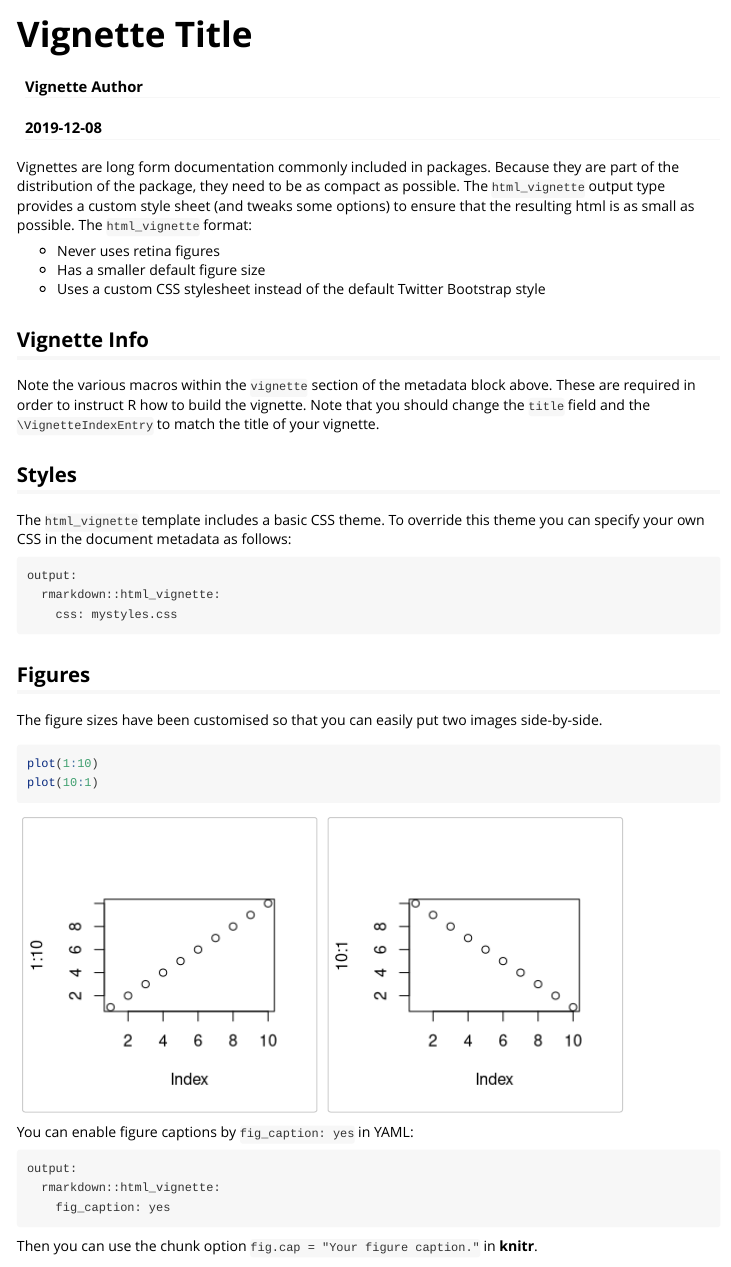
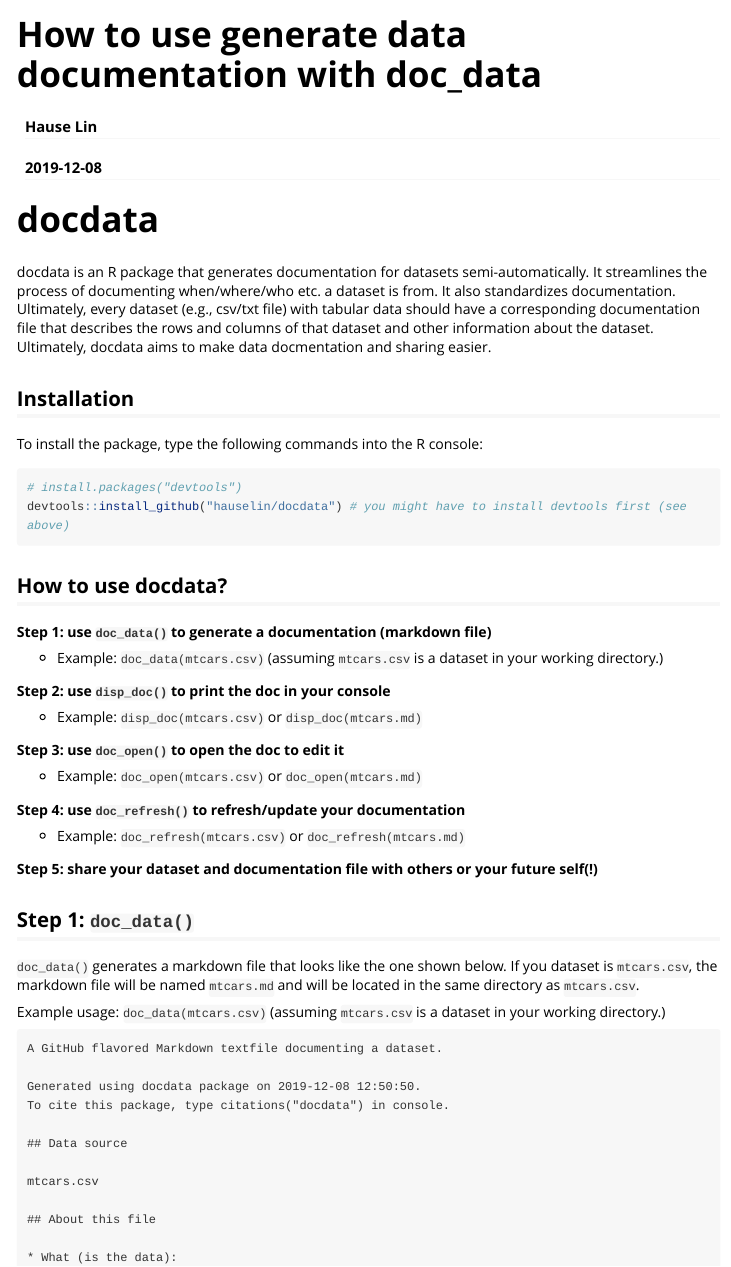
Before and after one commit to hauselin/docdata, an R Markdown document (vignettes/how-to-use-this-package.Rmd): the page in a window 1100 px wide, from its top. Rendered offline with R 4.5, knitr and Pandoc, with nearby package versions; long lines of code are wrapped.

Commit message:
new site

````diff
--- a/vignettes/how-to-use-this-package.Rmd
+++ b/vignettes/how-to-use-this-package.Rmd
@@ -1,6 +1,6 @@
 ---
-title: "Vignette Title"
-author: "Vignette Author"
+title: "How to use generate data documentation with doc_data"
+author: "Hause Lin"
 date: "`r Sys.Date()`"
 output: rmarkdown::html_vignette
 vignette: >
@@ -16,44 +16,55 @@ knitr::opts_chunk$set(
 )
 ```
 
-Vignettes are long form documentation commonly included in packages. Because they are part of the distribution of the package, they need to be as compact as possible. The `html_vignette` output type provides a custom style sheet (and tweaks some options) to ensure that the resulting html is as small as possible. The `html_vignette` format:
+# docdata
 
-- Never uses retina figures
-- Has a smaller default figure size
-- Uses a custom CSS stylesheet instead of the default Twitter Bootstrap style
+docdata is an R package that generates documentation for datasets semi-automatically. It streamlines the process of documenting when/where/who etc. a dataset is from. It also standardizes documentation. Ultimately, every dataset (e.g., csv/txt file) with tabular data should have a corresponding documentation file that describes the rows and columns of that dataset and other information about the dataset. Ultimately, docdata aims to make data docmentation and sharing easier.
 
-## Vignette Info
+## Installation
 
-Note the various macros within the `vignette` section of the metadata block above. These are required in order to instruct R how to build the vignette. Note that you should change the `title` field and the `\VignetteIndexEntry` to match the title of your vignette.
+To install the package, type the following commands into the R console:
 
-## Styles
-
-The `html_vignette` template includes a basic CSS theme. To override this theme you can specify your own CSS in the document metadata as follows:
-
-    output:
-      rmarkdown::html_vignette:
-        css: mystyles.css
-
-## Figures
-
-The figure sizes have been customised so that you can easily put two images side-by-side.
-
-```{r, fig.show='hold'}
-plot(1:10)
-plot(10:1)
+``` r
+# install.packages("devtools")
+devtools::install_github("hauselin/docdata") # you might have to install devtools first (see above)
 ```
 
-You can enable figure captions by `fig_caption: yes` in YAML:
+## How to use docdata?
 
-    output:
-      rmarkdown::html_vignette:
-        fig_caption: yes
+**Step 1: use `doc_data()` to generate a documentation (markdown file)**
 
-Then you can use the chunk option `fig.cap = "Your figure caption."` in **knitr**.
+* Example: `doc_data(mtcars.csv)` (assuming `mtcars.csv` is a dataset in your working directory.)
 
-## More Examples
+**Step 2: use `disp_doc()` to print the doc in your console**
 
-You can write math expressions, e.g. $Y = X\beta + \epsilon$, footnotes^[A footnote here.], and tables, e.g. using `knitr::kable()`.
+* Example: `disp_doc(mtcars.csv)` or `disp_doc(mtcars.md)`
 
-```{r, echo=FALSE, results='asis'}
-knitr::kable(head(mtcars, 10))
+**Step 3: use `doc_open()` to open the doc to edit it**
+
+* Example: `doc_open(mtcars.csv)` or `doc_open(mtcars.md)`
+
+**Step 4: use `doc_refresh()` to refresh/update your documentation**
+
+* Example: `doc_refresh(mtcars.csv)` or `doc_refresh(mtcars.md)`
+
+**Step 5: share your dataset and documentation file with others or your future self(!)**
+
+## Step 1: `doc_data()`
+
+`doc_data()` generates a markdown file that looks like the one shown below. If you dataset is `mtcars.csv`, the markdown  file will be named `mtcars.md` and will be located in the same directory as `mtcars.csv`.
+
+Example usage: `doc_data(mtcars.csv)` (assuming `mtcars.csv` is a dataset in your working directory.)
+
+```
+A GitHub flavored Markdown textfile documenting a dataset.
+
+Generated using docdata package on 2019-12-08 12:50:50.
+To cite this package, type citations("docdata") in console.
+
+## Data source
+
+mtcars.csv
+
+## About this file
+
+* What (is the data):
````
Also changed, not shown: README.Rmd (+0 -1 lines), vignettes/how-to-use-this-package.Rmd (65 more changed lines), 11 other files.
